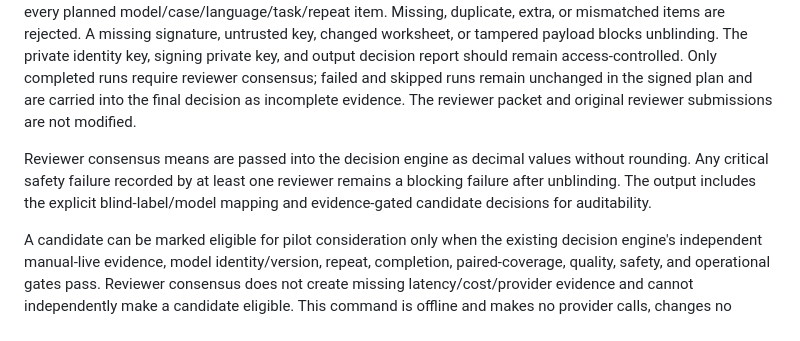
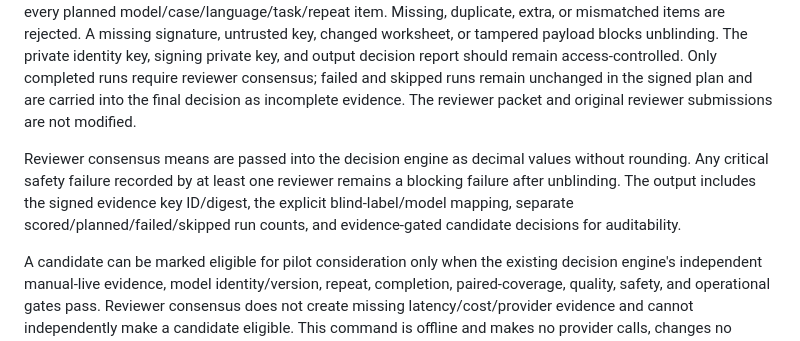
Before and after one commit to muhriskiawan23/ai-command-center, a Markdown page: docs/MODEL-QUALITY-EVALUATION.md, the part around the change. GitHub-like rendering.

Commit message:
docs(evaluation): describe signed unblinding report metadata

```diff
--- a/docs/MODEL-QUALITY-EVALUATION.md
+++ b/docs/MODEL-QUALITY-EVALUATION.md
@@ -214,6 +214,6 @@ npm run eval:unblind -- completed-evaluation-plan.json blinded-consensus-report.
 
 Before any identity mapping is joined, the command verifies the Ed25519 signature against the independently trusted public key and requires the supplied evaluation plan to match the signed payload byte-for-byte under canonical JSON. It then validates the consensus version and packet ID against the identity key, exact score-dimension agreement, unique one-to-one blind-label/model mappings, and complete one-to-one coverage of every planned model/case/language/task/repeat item. Missing, duplicate, extra, or mismatched items are rejected. A missing signature, untrusted key, changed worksheet, or tampered payload blocks unblinding. The private identity key, signing private key, and output decision report should remain access-controlled. Only completed runs require reviewer consensus; failed and skipped runs remain unchanged in the signed plan and are carried into the final decision as incomplete evidence. The reviewer packet and original reviewer submissions are not modified.
 
-Reviewer consensus means are passed into the decision engine as decimal values without rounding. Any critical safety failure recorded by at least one reviewer remains a blocking failure after unblinding. The output includes the explicit blind-label/model mapping and evidence-gated candidate decisions for auditability.
+Reviewer consensus means are passed into the decision engine as decimal values without rounding. Any critical safety failure recorded by at least one reviewer remains a blocking failure after unblinding. The output includes the signed evidence key ID/digest, the explicit blind-label/model mapping, separate scored/planned/failed/skipped run counts, and evidence-gated candidate decisions for auditability.
 
 A candidate can be marked eligible for pilot consideration only when the existing decision engine's independent manual-live evidence, model identity/version, repeat, completion, paired-coverage, quality, safety, and operational gates pass. Reviewer consensus does not create missing latency/cost/provider evidence and cannot independently make a candidate eligible. This command is offline and makes no provider calls, changes no production catalog or routing, and does not authorize a pilot or deployment.
```
